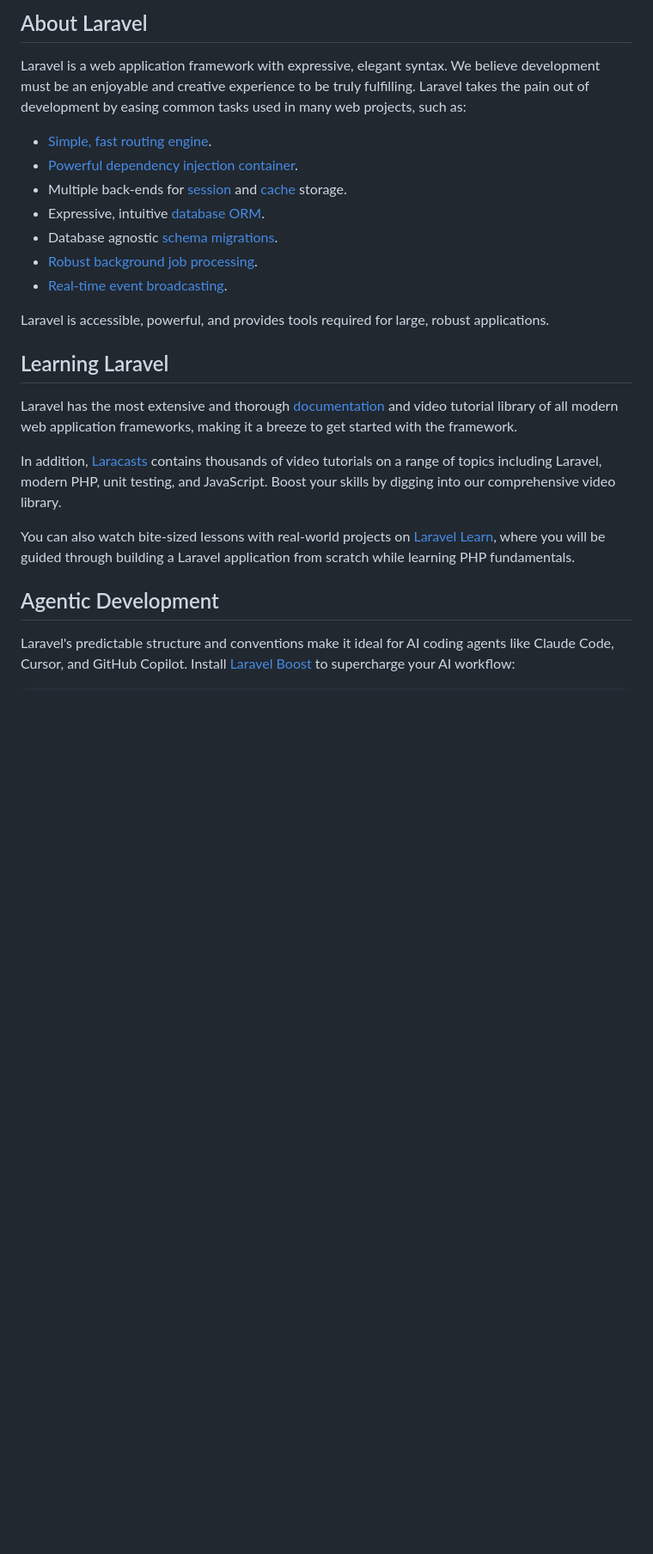
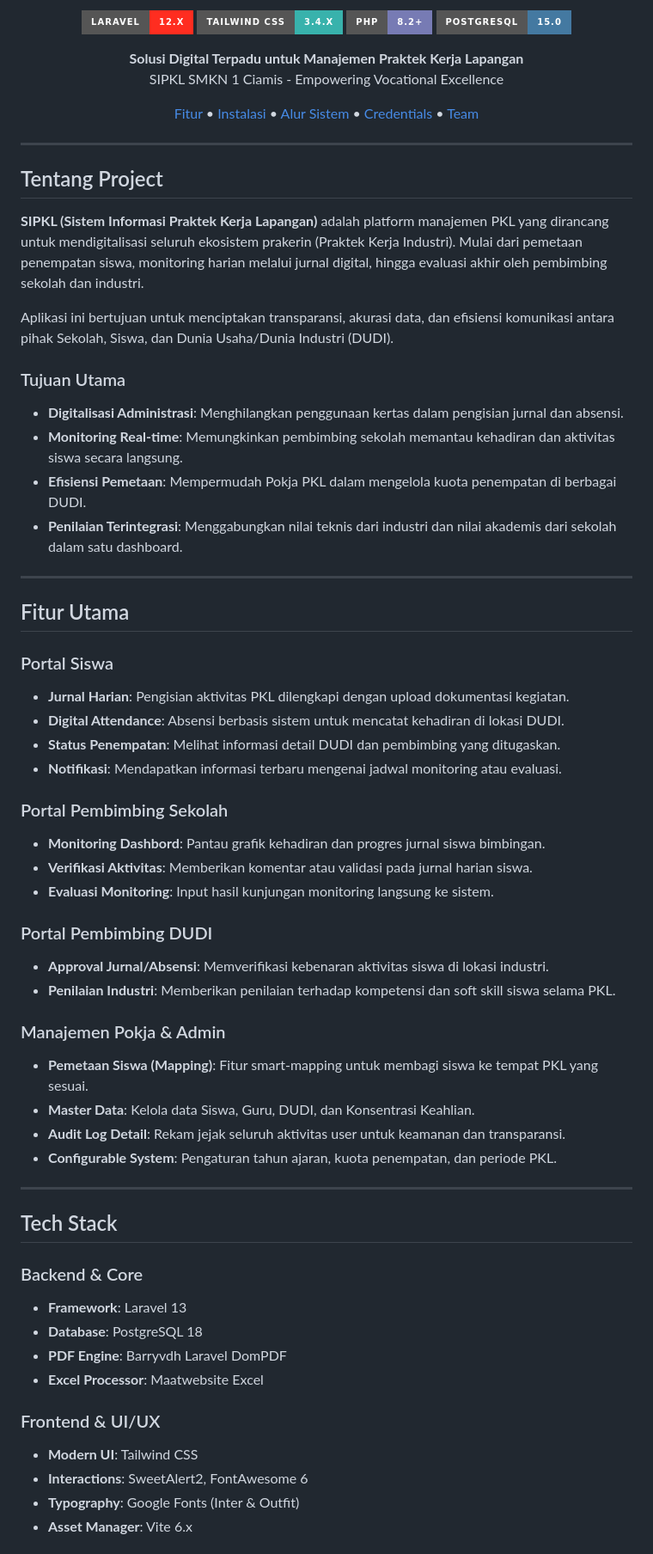
Before and after one commit to Sentinel-SMKN1CIAMIS/sistem-pkl, a Markdown page: README.md, the part around one of its changes. Shown at 86% size. Rendered like a GitHub page; badges without logos; blank space fills up the shorter version.

```diff
--- a/README.md
+++ b/README.md
@@ -9,26 +4,69 @@
 
-## About Laravel
+![Laravel](https://img.shields.io/badge/Laravel-12.x-FF2D20?style=for-the-badge&logo=laravel&logoColor=white)
+![Tailwind CSS](https://img.shields.io/badge/Tailwind_CSS-3.4.x-38B2AC?style=for-the-badge&logo=tailwind-css&logoColor=white)
+![PHP](https://img.shields.io/badge/PHP-8.2+-777BB4?style=for-the-badge&logo=php&logoColor=white)
+![PostgreSQL](https://img.shields.io/badge/PostgreSQL-15.0-4479A1?style=for-the-badge&logo=postgresql&logoColor=white)
 
-Laravel is a web application framework with expressive, elegant syntax. We believe development must be an enjoyable and creative experience to be truly fulfilling. Laravel takes the pain out of development by easing common tasks used in many web projects, such as:
+**Solusi Digital Terpadu untuk Manajemen Praktek Kerja Lapangan**
+SIPKL SMKN 1 Ciamis - Empowering Vocational Excellence
 
-- [Simple, fast routing engine](https://laravel.com/docs/routing).
-- [Powerful dependency injection container](https://laravel.com/docs/container).
-- Multiple back-ends for [session](https://laravel.com/docs/session) and [cache](https://laravel.com/docs/cache) storage.
-- Expressive, intuitive [database ORM](https://laravel.com/docs/eloquent).
-- Database agnostic [schema migrations](https://laravel.com/docs/migrations).
-- [Robust background job processing](https://laravel.com/docs/queues).
-- [Real-time event broadcasting](https://laravel.com/docs/broadcasting).
+[Fitur](#-fitur-utama) • [Instalasi](#-instalasi) • [Alur Sistem](#-workflow-sistem) • [Credentials](#-default-credentials) • [Team](#-team-pengembang)
 
-Laravel is accessible, powerful, and provides tools required for large, robust applications.
+</div>
 
-## Learning Laravel
+---
 
-Laravel has the most extensive and thorough [documentation](https://laravel.com/docs) and video tutorial library of all modern web application frameworks, making it a breeze to get started with the framework.
+## Tentang Project
 
-In addition, [Laracasts](https://laracasts.com) contains thousands of video tutorials on a range of topics including Laravel, modern PHP, unit testing, and JavaScript. Boost your skills by digging into our comprehensive video library.
+**SIPKL (Sistem Informasi Praktek Kerja Lapangan)** adalah platform manajemen PKL yang dirancang untuk mendigitalisasi seluruh ekosistem prakerin (Praktek Kerja Industri). Mulai dari pemetaan penempatan siswa, monitoring harian melalui jurnal digital, hingga evaluasi akhir oleh pembimbing sekolah dan industri.
 
-You can also watch bite-sized lessons with real-world projects on [Laravel Learn](https://laravel.com/learn), where you will be guided through building a Laravel application from scratch while learning PHP fundamentals.
+Aplikasi ini bertujuan untuk menciptakan transparansi, akurasi data, dan efisiensi komunikasi antara pihak Sekolah, Siswa, dan Dunia Usaha/Dunia Industri (DUDI).
 
-## Agentic Development
+### Tujuan Utama
 
-Laravel's predictable structure and conventions make it ideal for AI coding agents like Claude Code, Cursor, and GitHub Copilot. Install [Laravel Boost](https://laravel.com/docs/ai) to supercharge your AI workflow:
+- **Digitalisasi Administrasi**: Menghilangkan penggunaan kertas dalam pengisian jurnal dan absensi.
+- **Monitoring Real-time**: Memungkinkan pembimbing sekolah memantau kehadiran dan aktivitas siswa secara langsung.
+- **Efisiensi Pemetaan**: Mempermudah Pokja PKL dalam mengelola kuota penempatan di berbagai DUDI.
+- **Penilaian Terintegrasi**: Menggabungkan nilai teknis dari industri dan nilai akademis dari sekolah dalam satu dashboard.
+
+---
+
+## Fitur Utama
+
+### Portal Siswa
+- **Jurnal Harian**: Pengisian aktivitas PKL dilengkapi dengan upload dokumentasi kegiatan.
+- **Digital Attendance**: Absensi berbasis sistem untuk mencatat kehadiran di lokasi DUDI.
+- **Status Penempatan**: Melihat informasi detail DUDI dan pembimbing yang ditugaskan.
+- **Notifikasi**: Mendapatkan informasi terbaru mengenai jadwal monitoring atau evaluasi.
+
+### Portal Pembimbing Sekolah
+- **Monitoring Dashbord**: Pantau grafik kehadiran dan progres jurnal siswa bimbingan.
+- **Verifikasi Aktivitas**: Memberikan komentar atau validasi pada jurnal harian siswa.
+- **Evaluasi Monitoring**: Input hasil kunjungan monitoring langsung ke sistem.
+
+### Portal Pembimbing DUDI
+- **Approval Jurnal/Absensi**: Memverifikasi kebenaran aktivitas siswa di lokasi industri.
+- **Penilaian Industri**: Memberikan penilaian terhadap kompetensi dan soft skill siswa selama PKL.
+
+### Manajemen Pokja & Admin
+- **Pemetaan Siswa (Mapping)**: Fitur smart-mapping untuk membagi siswa ke tempat PKL yang sesuai.
+- **Master Data**: Kelola data Siswa, Guru, DUDI, dan Konsentrasi Keahlian.
+- **Audit Log Detail**: Rekam jejak seluruh aktivitas user untuk keamanan dan transparansi.
+- **Configurable System**: Pengaturan tahun ajaran, kuota penempatan, dan periode PKL.
+
+---
+
+## Tech Stack
+
+### Backend & Core
+- **Framework**: Laravel 13
+- **Database**: PostgreSQL 18
+- **PDF Engine**: Barryvdh Laravel DomPDF
+- **Excel Processor**: Maatwebsite Excel
+
+### Frontend & UI/UX
+- **Modern UI**: Tailwind CSS
+- **Interactions**: SweetAlert2, FontAwesome 6
+- **Typography**: Google Fonts (Inter & Outfit)
+- **Asset Manager**: Vite 6.x
+
```
Also changed, not shown: other parts of README.md (+112 -19 lines).
